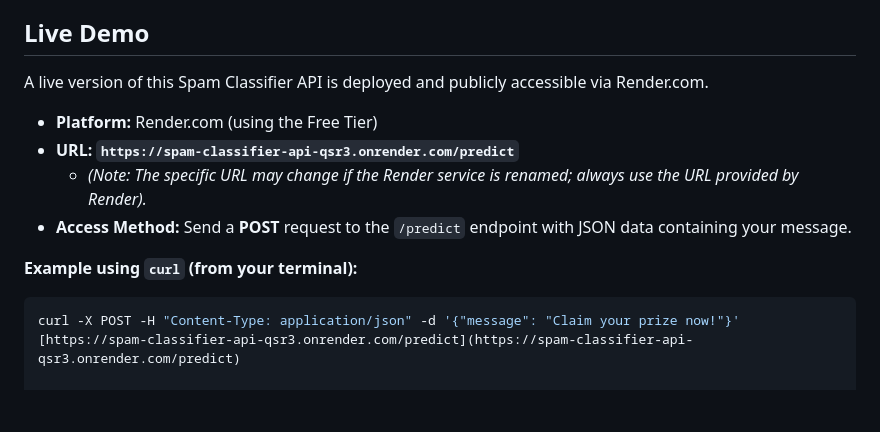
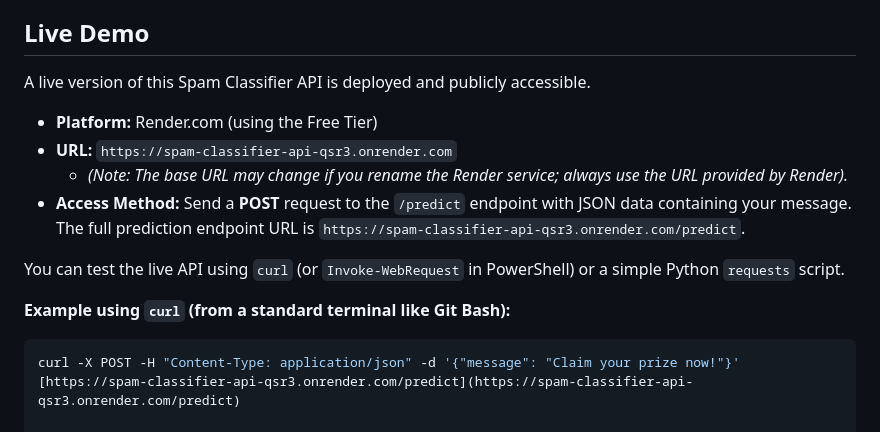
Before and after one commit to ashirghassan/spam-classifier-api, a Markdown page: README.md, the part around the change. Drawn GitHub-style; blank space fills up the shorter version.

````diff
--- a/README.md
+++ b/README.md
@@ -71,14 +71,16 @@ These metrics indicate a highly effective spam classifier with a good balance of
 
 ## Live Demo
 
-A live version of this Spam Classifier API is deployed and publicly accessible via Render.com.
+A live version of this Spam Classifier API is deployed and publicly accessible.
 
 * **Platform:** Render.com (using the Free Tier)
-* **URL:** **`https://spam-classifier-api-qsr3.onrender.com/predict`**
-    * *(Note: The specific URL may change if the Render service is renamed; always use the URL provided by Render).*
-* **Access Method:** Send a **POST** request to the `/predict` endpoint with JSON data containing your message.
+* **URL:** `https://spam-classifier-api-qsr3.onrender.com`
+    * *(Note: The base URL may change if you rename the Render service; always use the URL provided by Render).*
+* **Access Method:** Send a **POST** request to the `/predict` endpoint with JSON data containing your message. The full prediction endpoint URL is `https://spam-classifier-api-qsr3.onrender.com/predict`.
 
-**Example using `curl` (from your terminal):**
+You can test the live API using `curl` (or `Invoke-WebRequest` in PowerShell) or a simple Python `requests` script.
+
+**Example using `curl` (from a standard terminal like Git Bash):**
 
 ```bash
 curl -X POST -H "Content-Type: application/json" -d '{"message": "Claim your prize now!"}' [https://spam-classifier-api-qsr3.onrender.com/predict](https://spam-classifier-api-qsr3.onrender.com/predict)
````
